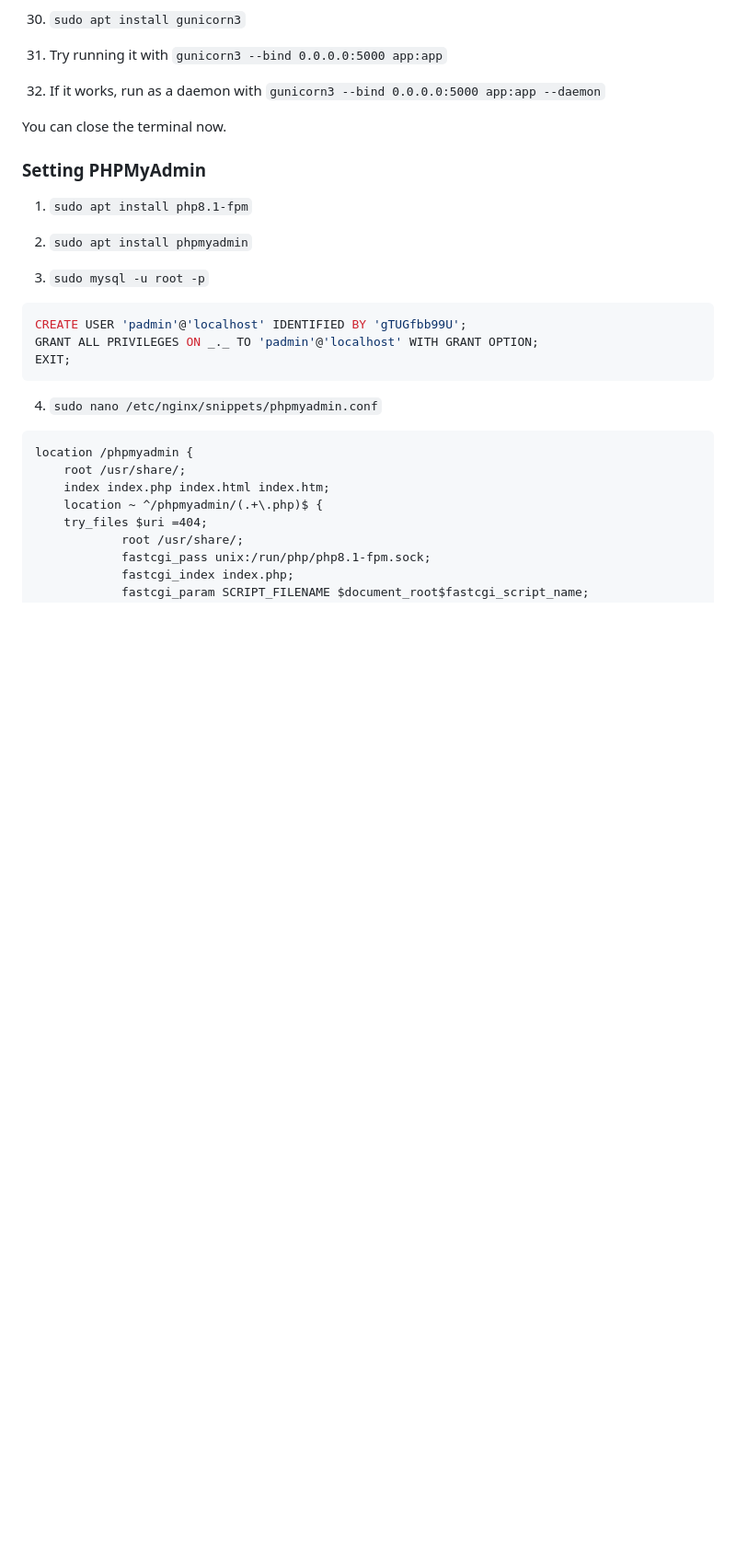
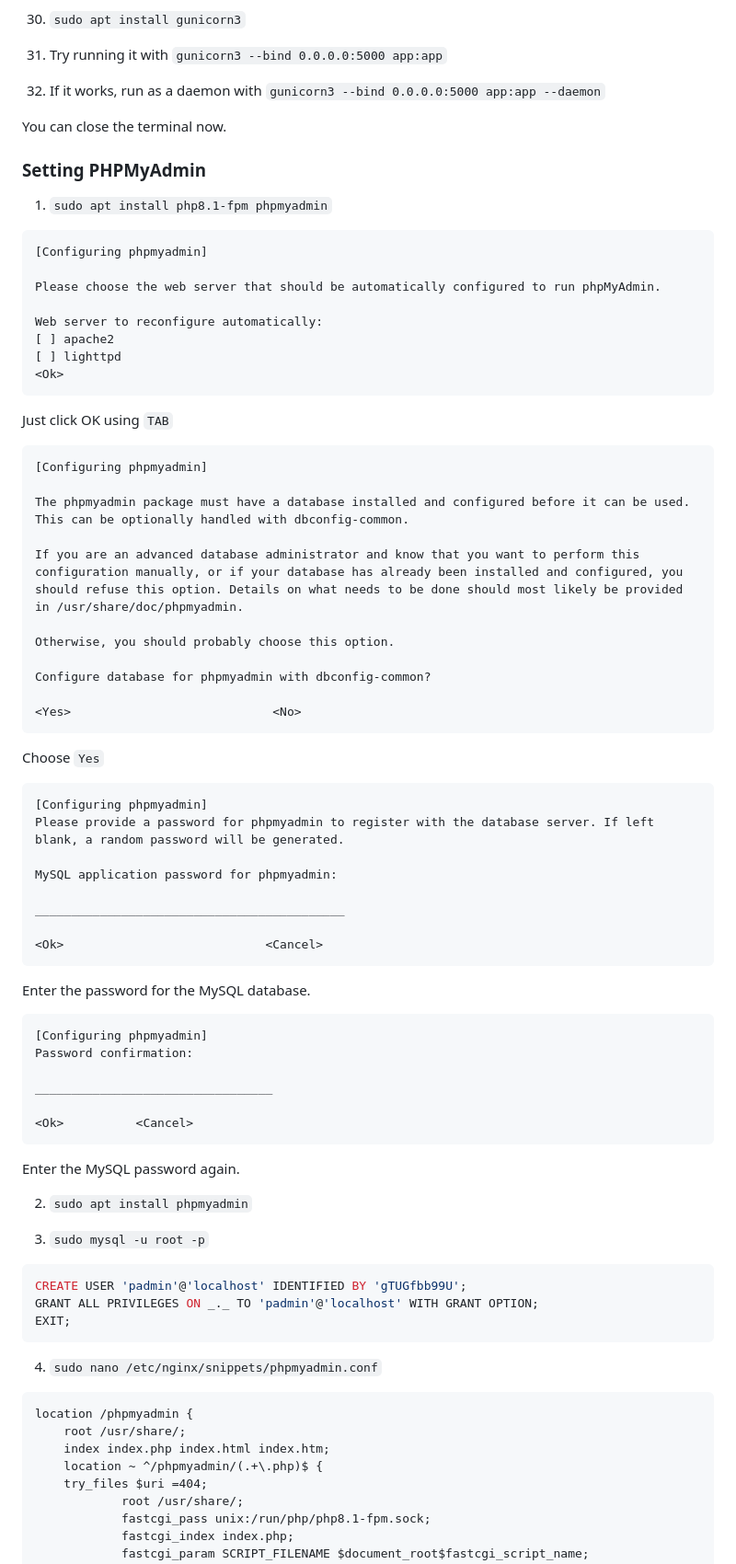
Before and after one commit to FadhilPrawira/ta-elis, a Markdown page: README.md, the part around one of its changes. Shown at 92% size. Rendered like a GitHub page; blank space fills up the shorter version.

````diff
--- a/README.md
+++ b/README.md
@@ -145,7 +148,60 @@ You can close the terminal now.
 
 ### Setting PHPMyAdmin
 
-1. `sudo apt install php8.1-fpm`
+1. `sudo apt install php8.1-fpm phpmyadmin`
+
+```
+[Configuring phpmyadmin]
+
+Please choose the web server that should be automatically configured to run phpMyAdmin.
+
+Web server to reconfigure automatically:
+[ ] apache2
+[ ] lighttpd
+<Ok>
+```
+
+Just click OK using `TAB`
+
+```
+[Configuring phpmyadmin]
+
+The phpmyadmin package must have a database installed and configured before it can be used. This can be optionally handled with dbconfig-common.
+
+If you are an advanced database administrator and know that you want to perform this configuration manually, or if your database has already been installed and configured, you should refuse this option. Details on what needs to be done should most likely be provided in /usr/share/doc/phpmyadmin.
+
+Otherwise, you should probably choose this option.
+
+Configure database for phpmyadmin with dbconfig-common?
+
+<Yes>                            <No>
+```
+
+Choose `Yes`
+
+```
+[Configuring phpmyadmin]
+Please provide a password for phpmyadmin to register with the database server. If left blank, a random password will be generated.
+
+MySQL application password for phpmyadmin:
+
+___________________________________________
+
+<Ok>                            <Cancel>
+```
+
+Enter the password for the MySQL database.
+
+```
+[Configuring phpmyadmin]
+Password confirmation:
+
+_________________________________
+
+<Ok>          <Cancel>
+```
+
+Enter the MySQL password again.
 
 2. `sudo apt install phpmyadmin`
 
````
Also changed, not shown: other parts of README.md (+78 -27 lines).
